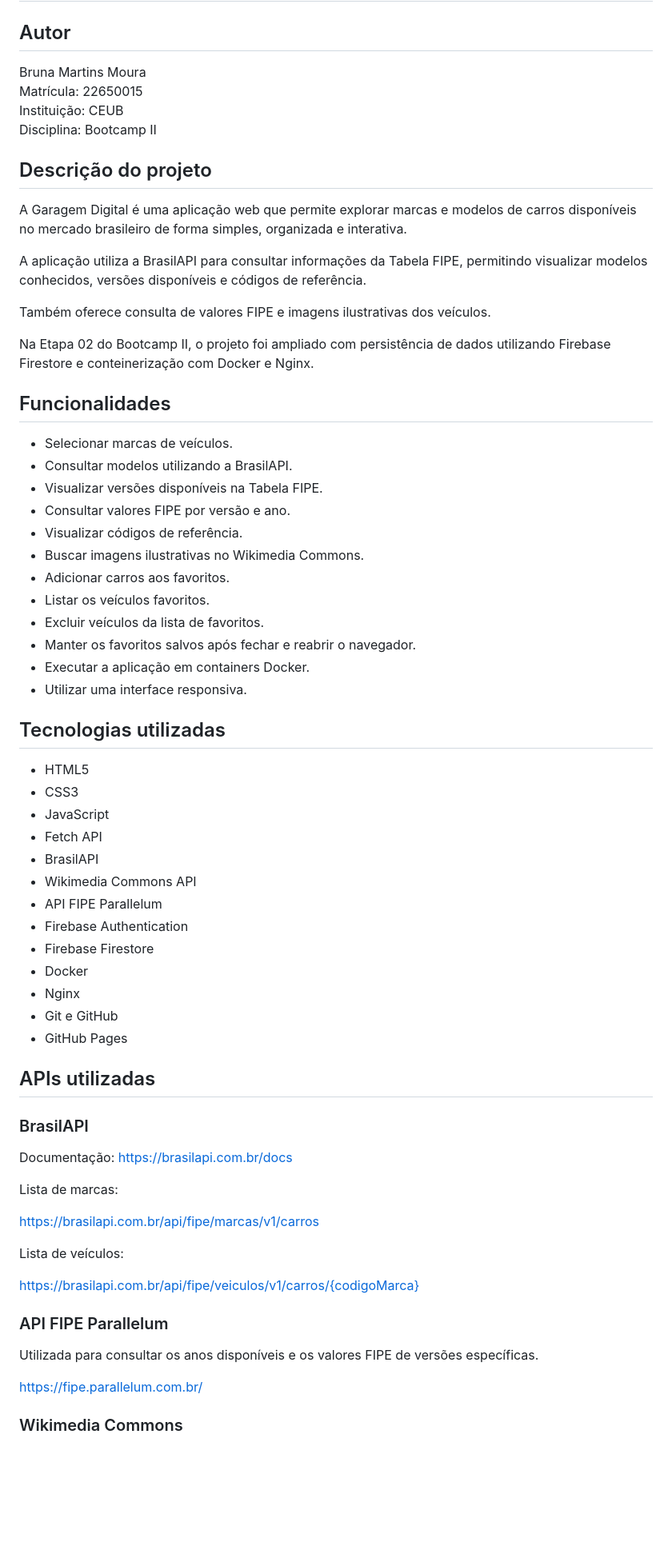
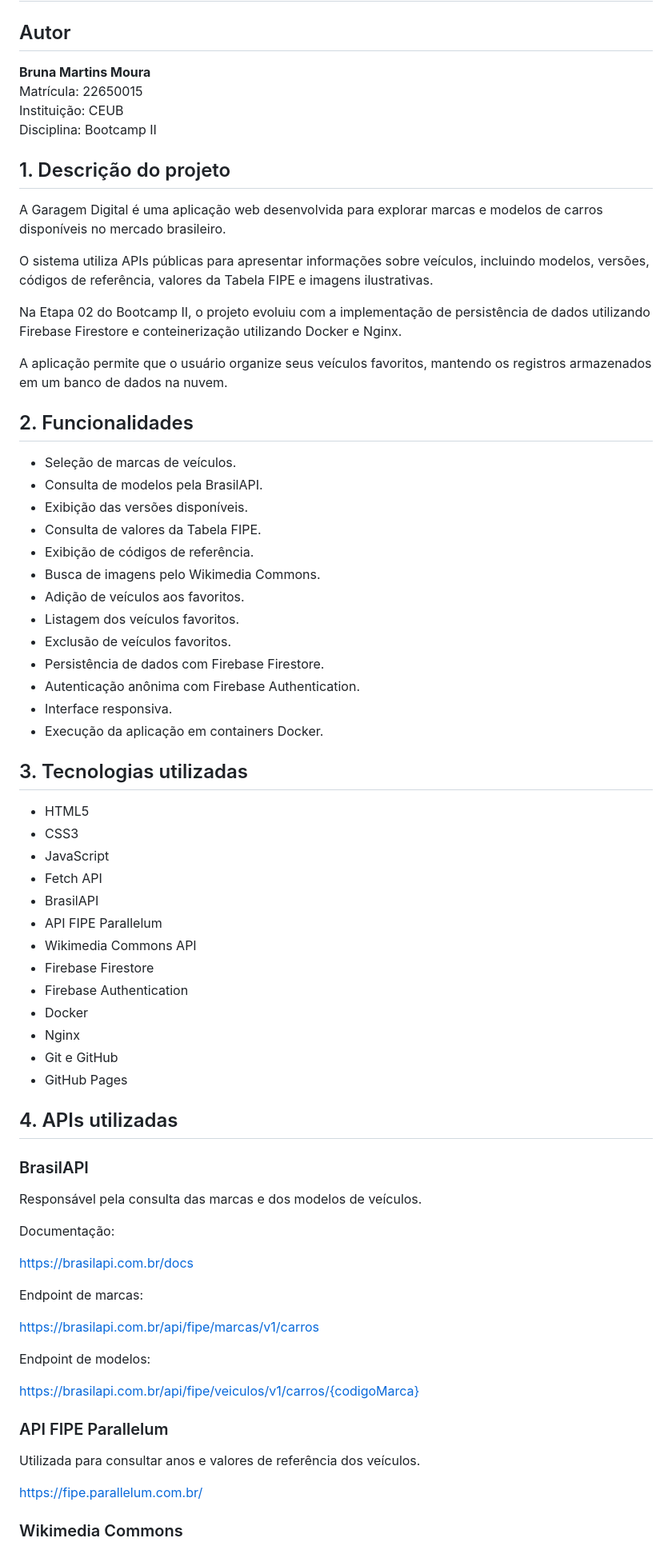
Before and after one commit to brureads/garagem-digital, a Markdown page: README.md, the part around one of its changes. Shown at 80% size. Drawn GitHub-style; blank space fills up the shorter version.

```diff
--- a/README.md
+++ b/README.md
@@ -3,69 +3,74 @@
 
 ## Autor
 
-Bruna Martins Moura
+**Bruna Martins Moura**
 Matrícula: 22650015
 Instituição: CEUB
 Disciplina: Bootcamp II
 
-## Descrição do projeto
+## 1. Descrição do projeto
 
-A Garagem Digital é uma aplicação web que permite explorar marcas e modelos de carros disponíveis no mercado brasileiro de forma simples, organizada e interativa.
+A Garagem Digital é uma aplicação web desenvolvida para explorar marcas e modelos de carros disponíveis no mercado brasileiro.
 
-A aplicação utiliza a BrasilAPI para consultar informações da Tabela FIPE, permitindo visualizar modelos conhecidos, versões disponíveis e códigos de referência.
+O sistema utiliza APIs públicas para apresentar informações sobre veículos, incluindo modelos, versões, códigos de referência, valores da Tabela FIPE e imagens ilustrativas.
 
-Também oferece consulta de valores FIPE e imagens ilustrativas dos veículos.
+Na Etapa 02 do Bootcamp II, o projeto evoluiu com a implementação de persistência de dados utilizando Firebase Firestore e conteinerização utilizando Docker e Nginx.
 
-Na Etapa 02 do Bootcamp II, o projeto foi ampliado com persistência de dados utilizando Firebase Firestore e conteinerização com Docker e Nginx.
+A aplicação permite que o usuário organize seus veículos favoritos, mantendo os registros armazenados em um banco de dados na nuvem.
 
-## Funcionalidades
+## 2. Funcionalidades
 
-- Selecionar marcas de veículos.
-- Consultar modelos utilizando a BrasilAPI.
-- Visualizar versões disponíveis na Tabela FIPE.
-- Consultar valores FIPE por versão e ano.
-- Visualizar códigos de referência.
-- Buscar imagens ilustrativas no Wikimedia Commons.
-- Adicionar carros aos favoritos.
-- Listar os veículos favoritos.
-- Excluir veículos da lista de favoritos.
-- Manter os favoritos salvos após fechar e reabrir o navegador.
-- Executar a aplicação em containers Docker.
-- Utilizar uma interface responsiva.
+- Seleção de marcas de veículos.
+- Consulta de modelos pela BrasilAPI.
+- Exibição das versões disponíveis.
+- Consulta de valores da Tabela FIPE.
+- Exibição de códigos de referência.
+- Busca de imagens pelo Wikimedia Commons.
+- Adição de veículos aos favoritos.
+- Listagem dos veículos favoritos.
+- Exclusão de veículos favoritos.
+- Persistência de dados com Firebase Firestore.
+- Autenticação anônima com Firebase Authentication.
+- Interface responsiva.
+- Execução da aplicação em containers Docker.
 
-## Tecnologias utilizadas
+## 3. Tecnologias utilizadas
 
 - HTML5
 - CSS3
 - JavaScript
 - Fetch API
 - BrasilAPI
+- API FIPE Parallelum
 - Wikimedia Commons API
-- API FIPE Parallelum
+- Firebase Firestore
 - Firebase Authentication
-- Firebase Firestore
 - Docker
 - Nginx
 - Git e GitHub
 - GitHub Pages
 
-## APIs utilizadas
+## 4. APIs utilizadas
 
 ### BrasilAPI
 
-Documentação: https://brasilapi.com.br/docs
+Responsável pela consulta das marcas e dos modelos de veículos.
 
-Lista de marcas:
+Documentação:
+
+https://brasilapi.com.br/docs
+
+Endpoint de marcas:
 
 https://brasilapi.com.br/api/fipe/marcas/v1/carros
 
-Lista de veículos:
+Endpoint de modelos:
 
 https://brasilapi.com.br/api/fipe/veiculos/v1/carros/{codigoMarca}
 
 ### API FIPE Parallelum
 
-Utilizada para consultar os anos disponíveis e os valores FIPE de versões específicas.
+Utilizada para consultar anos e valores de referência dos veículos.
 
 https://fipe.parallelum.com.br/
 
```
Also changed, not shown: other parts of README.md (+189 -84 lines).
